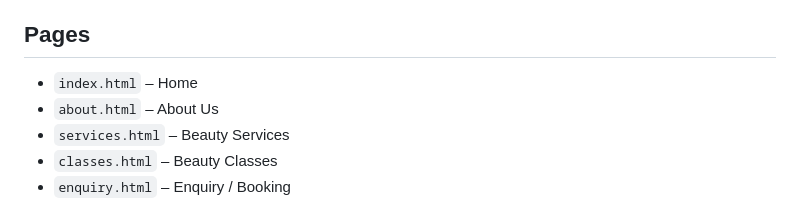
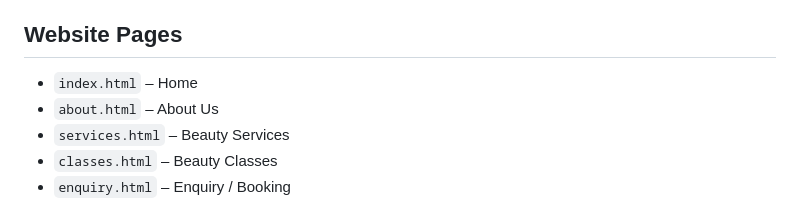
Before and after one commit to Katlego86/Le-Delicate-Website---Part-2, a Markdown page: README.md, the part around the change. GitHub-like rendering.

```diff
--- a/README.md
+++ b/README.md
@@ -31,7 +31,7 @@ The main objectives for Part 2 were to:
 - improve accessibility through semantic HTML, labels, alternative text and visible keyboard focus states;
 - document the work clearly in GitHub.
 
-## Pages
+## Website Pages
 
 - `index.html` – Home
 - `about.html` – About Us
```
